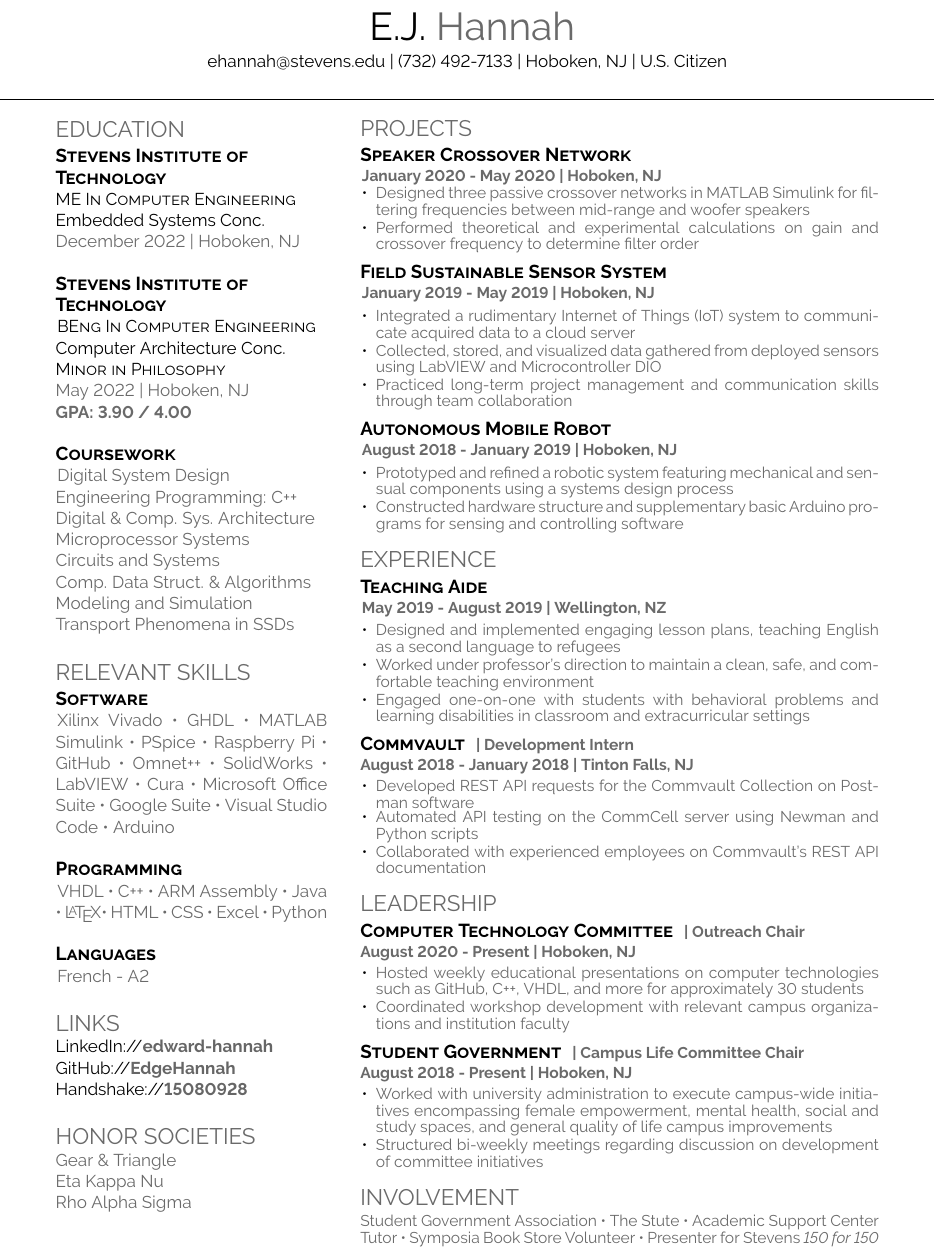
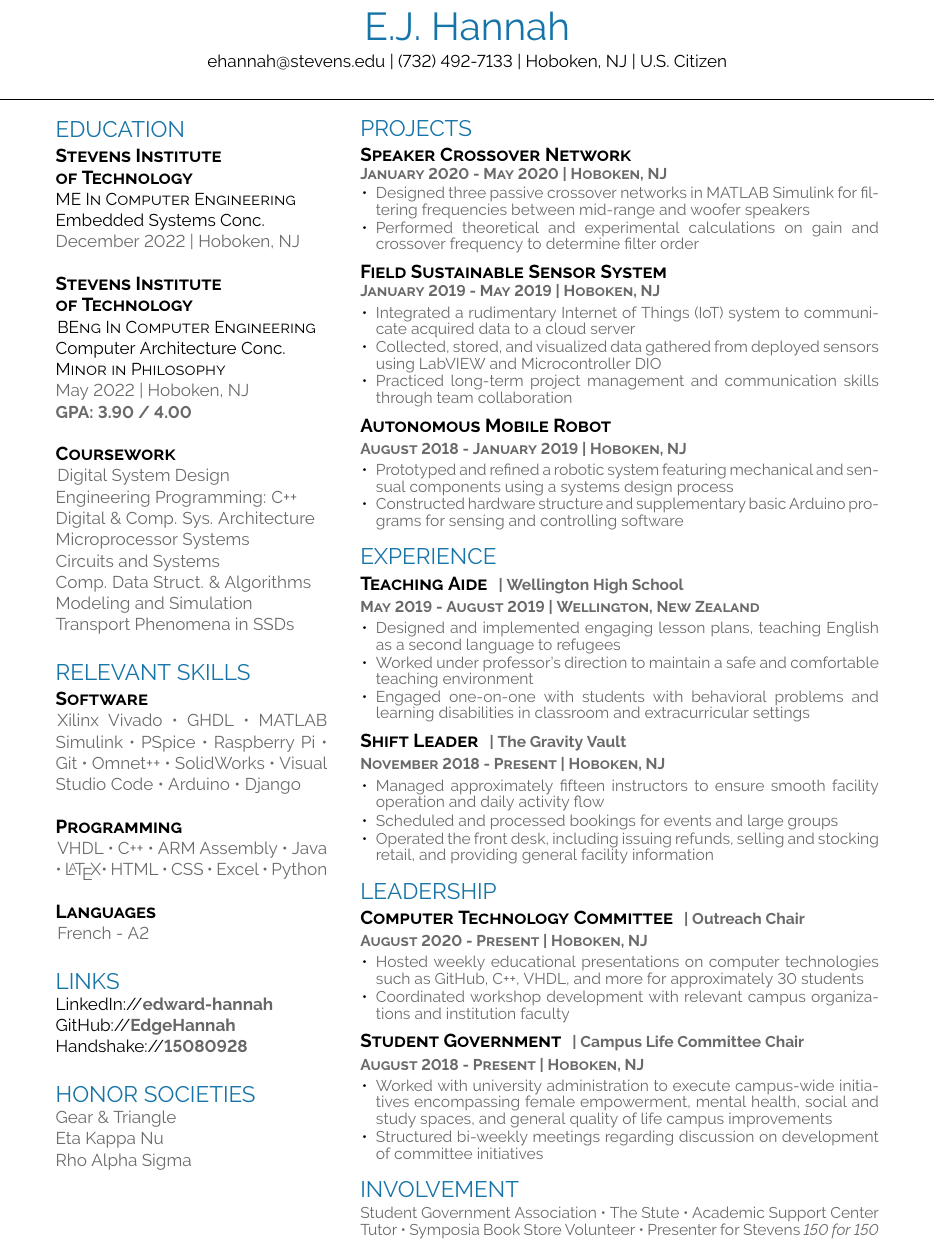
Before and after one commit to EdgeHannah/latex, a LaTeX CV (Resume/Resume1.tex): part of the page, cut so that both start at the same text. Compiled offline with pdfLaTeX.

Commit message:
Updated resume and added cover letter

```diff
--- a/Resume/Resume1.tex
+++ b/Resume/Resume1.tex
@@ -74,11 +67,14 @@ Transport Phenomena in SSDs\\}
 
 \section{Relevant Skills}
 \subsection{Software\\}
-\hspace{-8pt}\textcolor{location}{Xilinx Vivado \textbullet{} GHDL \textbullet{}  MATLAB Simulink \textbullet{} PSpice \textbullet{}  Raspberry Pi \textbullet{} GitHub \textbullet{} Omnet++ \textbullet{} SolidWorks \textbullet{} LabVIEW \textbullet{} Cura \textbullet{} Microsoft Office Suite \textbullet{} Google Suite \textbullet{} Visual Studio Code \textbullet{}  Arduino}\\
+\hspace{-8pt}\textcolor{location}{Xilinx Vivado \textbullet{} GHDL \textbullet{}  MATLAB Simulink \textbullet{} PSpice \textbullet{}  Raspberry Pi \textbullet{} Git \textbullet{} Omnet++ \textbullet{} SolidWorks \textbullet{} Visual Studio Code \textbullet{}  Arduino \textbullet{}  Django}\\
+
 \subsection{Programming\\}
 \hspace{-6pt}\textcolor{location}{VHDL \textbullet{} C++ \textbullet{} ARM Assembly \textbullet{} Java \textbullet{} \LaTeX \textbullet{} HTML \textbullet{} CSS \textbullet{} Excel \textbullet{} Python}\\
+
 \subsection{Languages\\}
 \hspace{-6pt}\textcolor{location}{French - A2}\\
+
 \section{Links}
 LinkedIn://\textbf{\textcolor{date}{edward-hannah}} \\
 GitHub://\textbf{\textcolor{date}{EdgeHannah}} \\
@@ -94,16 +90,17 @@ Rho Alpha Sigma\\}
 \fontsize{10}{0}\selectfont
 \vspace{1em}
 \section{Projects}
-\subsection{Speaker Crossover Network\\}
-\hspace{-6pt}\vspace{0.8em}\textbf{\textcolor{location}{January 2020 - May 2020 | Hoboken, NJ}}\\
+\subsection{Speaker Crossover Network}
+\subsubsection{January 2020 - May 2020 | Hoboken, NJ}\vspace{0.75em}
 \begin{tightemize}
+\vspace{0.75em}
 \item{\textcolor{location}{Designed three passive crossover networks in MATLAB Simulink for filtering frequencies between mid-range and woofer speakers}}
 \item{\textcolor{location}{Performed theoretical and experimental calculations on gain and crossover frequency to determine filter order}}
 \end{tightemize}
 \vspace{-1em}
-\subsection{Field Sustainable Sensor System\\}
-\hspace{-6pt}\vspace{0.8em}\textbf{\textcolor{location}{January 2019 - May 2019 | Hoboken, NJ}}\\
-\vspace{-0.5em}
+\subsection{Field Sustainable Sensor System}
+\subsubsection{January 2019 - May 2019 | Hoboken, NJ}\vspace{-0.75em}
+
 \begin{tightemize}
 \fontsize{10}{0}\selectfont
 \item{\textcolor{location}{Integrated a rudimentary Internet of Things (IoT) system to communicate acquired data to a cloud server}}
@@ -111,8 +108,8 @@ Rho Alpha Sigma\\}
 \item{\textcolor{location}{Practiced long-term project management and communication skills through team collaboration}}
 \end{tightemize}
 \vspace{-1em}
-\subsection{Autonomous Mobile Robot\\}
-\hspace{-6pt}\vspace{0.8em}\textbf{\textcolor{location}{August 2018 - January 2019 | Hoboken, NJ}}\\
+\subsection{Autonomous Mobile Robot}
+\subsubsection{August 2018 - January 2019 | Hoboken, NJ}
 \vspace{-0.5em}
 \begin{tightemize}
 \fontsize{10}{0}\selectfont
@@ -121,36 +118,35 @@ Rho Alpha Sigma\\}
 \end{tightemize}
 \vspace{-1em}
 \section{Experience}
-\subsection{Teaching Aide\\}
-\hspace{-6pt}\vspace{0.8em}\textbf{\textcolor{location}{May 2019 - August 2019 | Wellington, NZ}}\\
+\subsection{Teaching Aide}\textbf{\textcolor{location}{| Wellington High School }}
+\subsubsection{May 2019 - August 2019 | Wellington, New Zealand}
 \vspace{-0.5em}
 \begin{tightemize}
 \item{\textcolor{location}{Designed and implemented engaging lesson plans, teaching English as a second language to refugees}}
-\item{\textcolor{location}{Worked under professor’s direction to maintain a clean, safe, and comfortable teaching environment}}
+\item{\textcolor{location}{Worked under professor’s direction to maintain a safe and comfortable teaching environment}}
 \item{\textcolor{location}{Engaged one-on-one with students with behavioral problems and learning disabilities in classroom and extracurricular settings}}
 \end{tightemize}
 \vspace{-1em}
-\subsection{Commvault}\textbf{\textcolor{location}{| Development Intern}}\\
-\hspace{-6pt}\vspace{0.8em}\textbf{\textcolor{location}{August 2018 - January 2018 | Tinton Falls, NJ}}
+\subsection{Shift Leader}\textbf{\textcolor{location}{| The Gravity Vault }}
+\subsubsection{November 2018 - Present | Hoboken, NJ}
 \vspace{-0.5em}
 \begin{tightemize}
-\item{\textcolor{location}{Developed REST API requests for the Commvault Collection on Postman software}}
-\item{\textcolor{location}{Automated API testing on the CommCell server using Newman and Python scripts}}
-\item{\textcolor{location}{Collaborated with experienced employees on Commvault’s REST API documentation}}
-
+\item{\textcolor{location}{Managed approximately fifteen instructors to ensure smooth facility operation and daily activity flow}}
+\item{\textcolor{location}{Scheduled and processed bookings for events and large groups}}
+\item{\textcolor{location}{Operated the front desk, including issuing refunds, selling and stocking retail, and providing general facility information}}
 \end{tightemize}
 \vspace{-1em}
 \section{Leadership}
-\subsection{Computer Technology Committee}\textbf{\textcolor{location}{| Outreach Chair}}\\
-\hspace{-6pt}\vspace{0.8em}\textbf{\textcolor{location}{August 2020 - Present | Hoboken, NJ}}
+\subsection{Computer Technology Committee}\textbf{\textcolor{location}{| Outreach Chair}}
+\subsubsection{August 2020 - Present | Hoboken, NJ}
 \vspace{-0.5em}
 \begin{tightemize}
 \item{\textcolor{location}{Hosted weekly educational presentations on computer technologies such as GitHub, C++, VHDL, and more for approximately 30 students}}
 \item{\textcolor{location}{Coordinated workshop development with relevant campus organizations and institution faculty}}
 \end{tightemize}
 \vspace{-1em}
-\subsection{Student Government}\textbf{\textcolor{location}{| Campus Life Committee Chair}}\\
-\hspace{-6pt}\vspace{0.8em}\textbf{\textcolor{location}{August 2018 - Present | Hoboken, NJ}}
+\subsection{Student Government}\textbf{\textcolor{location}{| Campus Life Committee Chair}}
+\subsubsection{August 2018 - Present | Hoboken, NJ}
 \vspace{-0.5em}
 \begin{tightemize}
 \item{\textcolor{location}{Worked with university administration to execute campus-wide initiatives encompassing female empowerment, mental health, social and study spaces, and general quality of life campus improvements}}
```
Also changed, not shown: Resume/Resume1.pdf (deleted), Resume/Resume1.tex (27 more changed lines), 4 other files.
